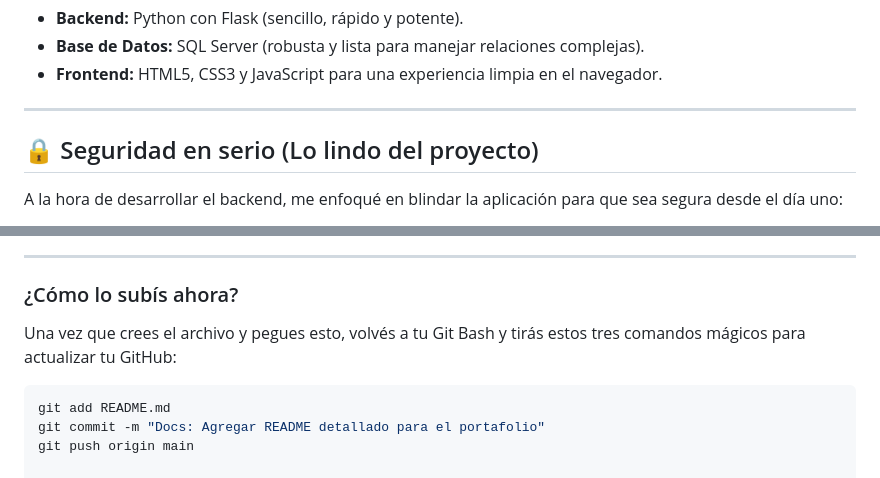
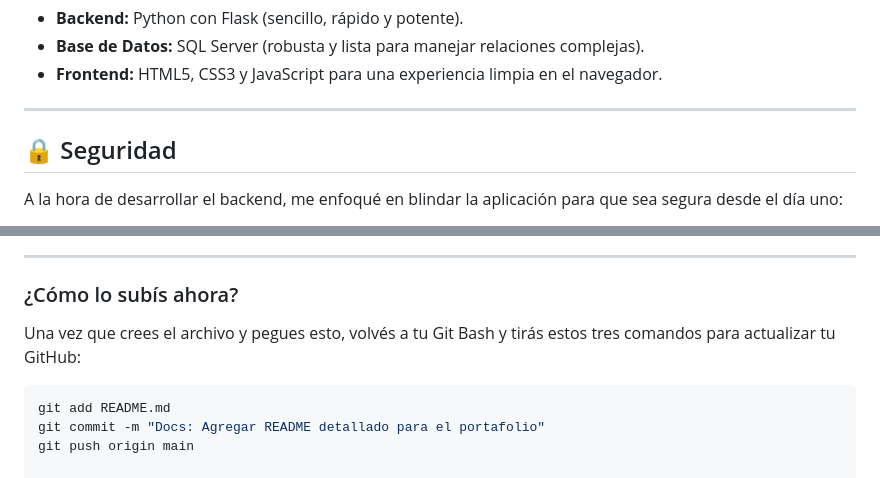
Before and after one commit to Dante201220/Programa-Comercio, a Markdown page: README.md, 2 parts joined by grey strips. Drawn GitHub-style.

Commit message:
Revise README for improved security emphasis
Updated the README to enhance clarity and focus on security aspects of the project.

````diff
--- a/README.md
+++ b/README.md
@@ -15,7 +15,7 @@ El foco principal de este proyecto no fue solo que funcione bien, sino que esté
 
 ---
 
-## 🔒 Seguridad en serio (Lo lindo del proyecto)
+## 🔒 Seguridad
 
 A la hora de desarrollar el backend, me enfoqué en blindar la aplicación para que sea segura desde el día uno:
 
@@ -62,7 +62,7 @@ python app.py
 ---
 
 ### ¿Cómo lo subís ahora?
-Una vez que crees el archivo y pegues esto, volvés a tu Git Bash y tirás estos tres comandos mágicos para actualizar tu GitHub:
+Una vez que crees el archivo y pegues esto, volvés a tu Git Bash y tirás estos tres comandos para actualizar tu GitHub:
 
 ```bash
 git add README.md
````
